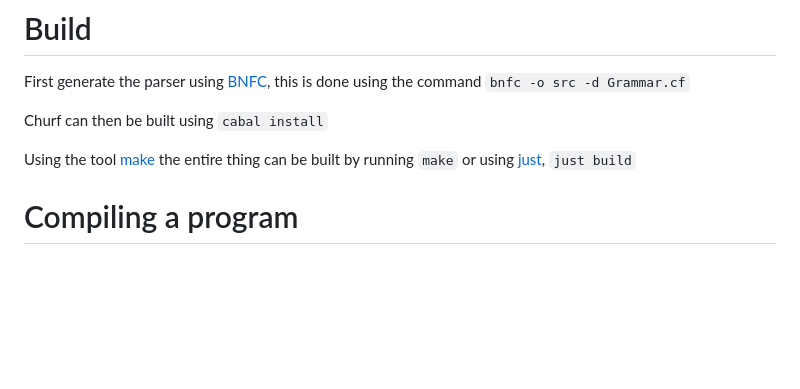
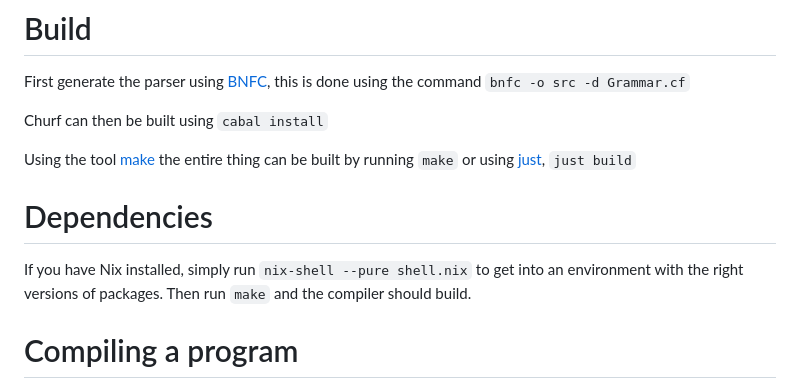
Before and after one commit to bachelor-group-66-systemf/churf, a Markdown page: README.md, the part around the change. Drawn GitHub-style; blank space fills up the shorter version.

Commit message:
Added README section about Nix

```diff
--- a/README.md
+++ b/README.md
@@ -6,6 +6,10 @@ Churf can then be built using `cabal install`
 
 Using the tool [make](https://www.gnu.org/software/make/) the entire thing can be built by running `make`
 or using [just](https://github.com/casey/just), `just build`
+
+# Dependencies
+If you have Nix installed, simply run `nix-shell --pure shell.nix` to get into an environment
+with the right versions of packages. Then run `make` and the compiler should build.
 
 # Compiling a program
 
```
